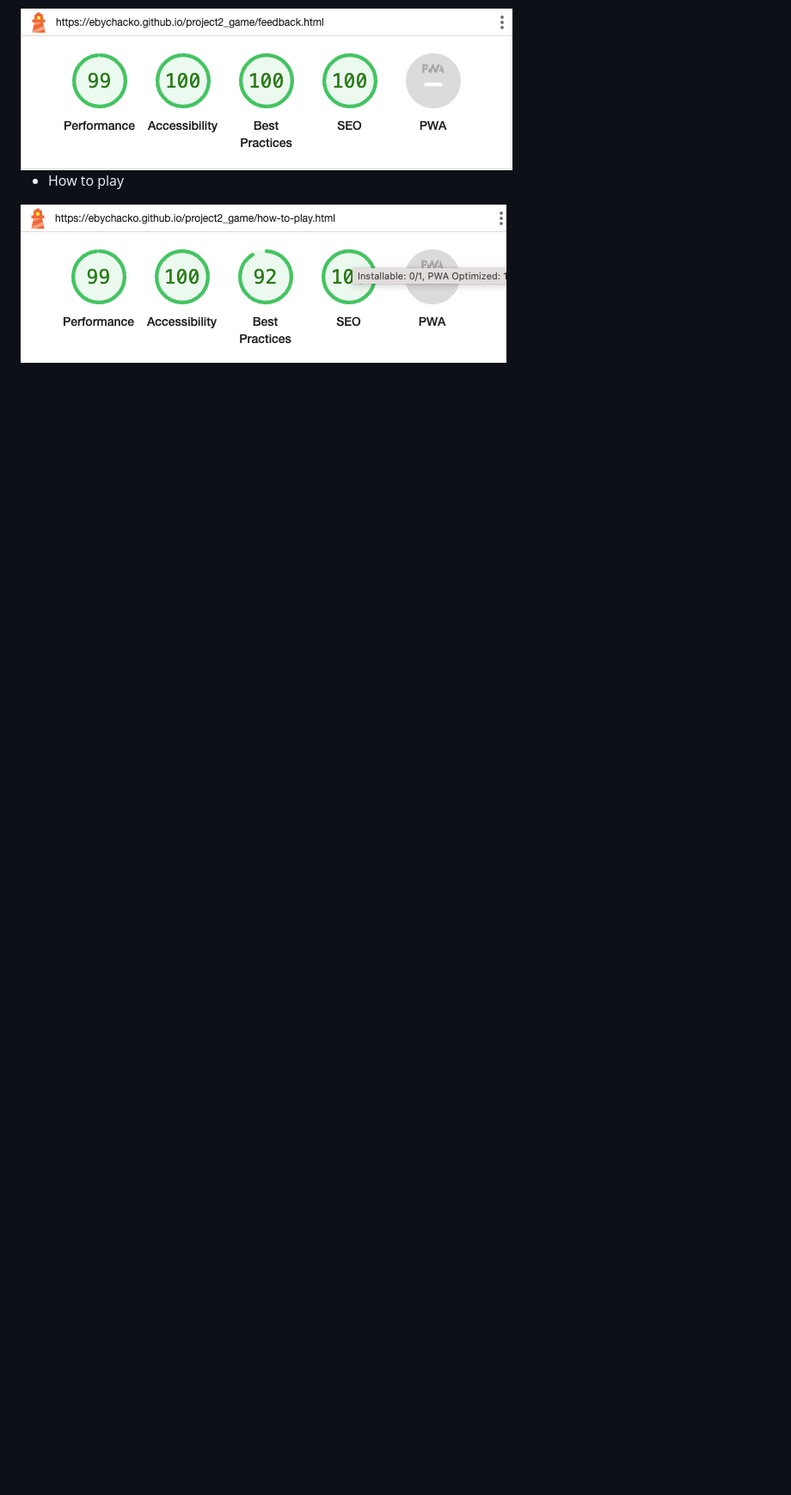
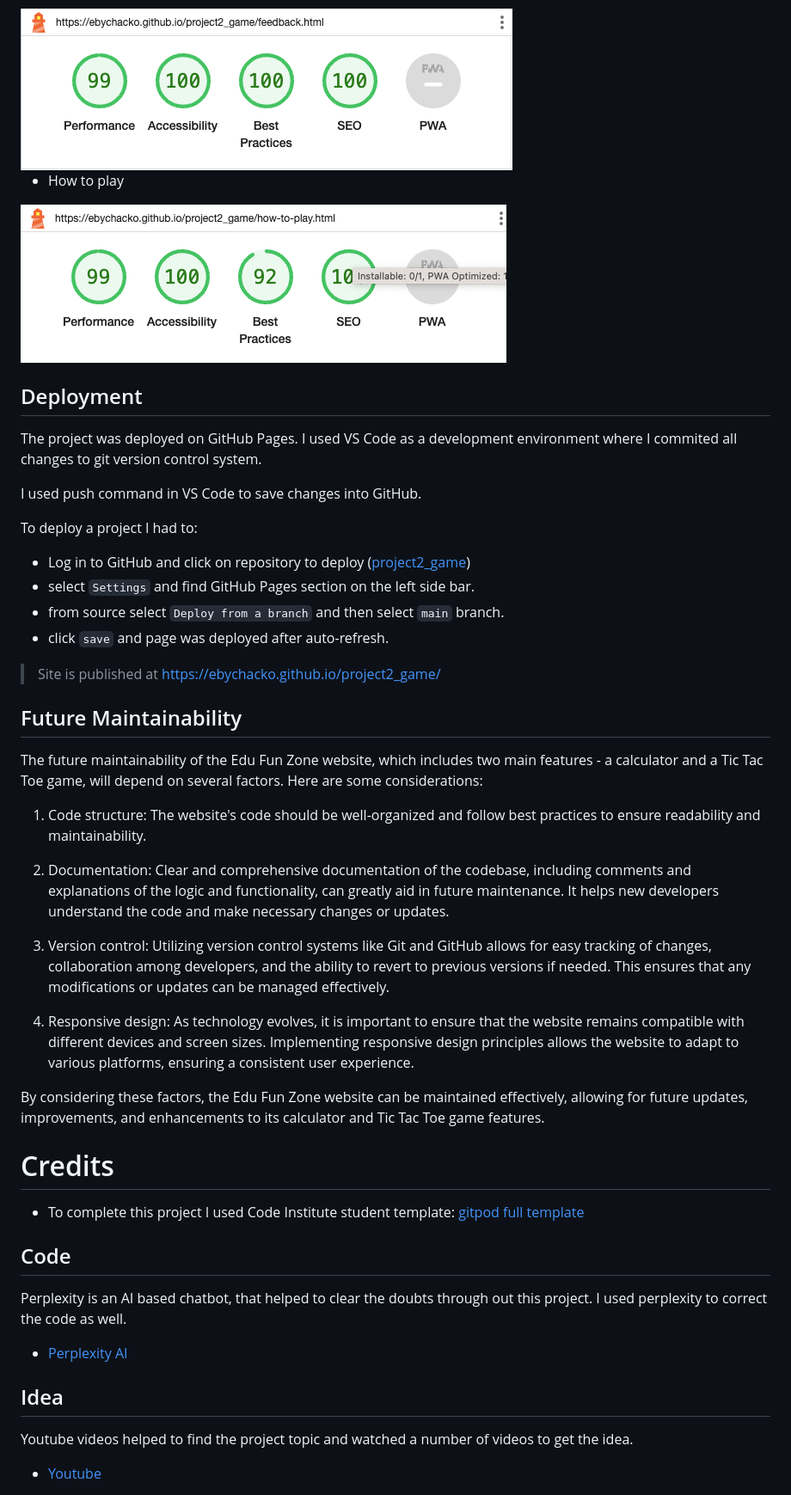
Before and after one commit to EbyChacko/project2_game, a Markdown page: README.md, the part around the change printed below. Shown: that part at 86% size. GitHub-like rendering; blank space fills up the shorter version.

Commit message:
add details in readme

```diff
--- a/README.md
+++ b/README.md
@@ -210,3 +214,50 @@ All pages of the site are achieving a score above 90 across the 4 categories in
 
 - How to play
 <img src="assets/images/readme-images/lighthouse-mobile-how-to-play.png" alt="lighthouse report for how to play page in mobile">
+
+## Deployment
+
+The project was deployed on GitHub Pages. I used VS Code as a development environment where I commited all changes to git version control system.
+
+I used push command in VS Code to save changes into GitHub.
+
+To deploy a project I had to:
+
+* Log in to GitHub and click on repository to deploy ([project2_game](https://github.com/EbyChacko/project2_game.git))
+* select `Settings` and find GitHub Pages section on the left side bar.
+* from source select `Deploy from a branch` and then select `main` branch.
+* click `save` and page was deployed after auto-refresh.
+
+>  Site is published at https://ebychacko.github.io/project2_game/
+
+
+## Future Maintainability
+
+
+The future maintainability of the Edu Fun Zone website, which includes two main features - a calculator and a Tic Tac Toe game, will depend on several factors. Here are some considerations:
+
+1. Code structure: The website's code should be well-organized and follow best practices to ensure readability and maintainability.
+
+2. Documentation: Clear and comprehensive documentation of the codebase, including comments and explanations of the logic and functionality, can greatly aid in future maintenance. It helps new developers understand the code and make necessary changes or updates.
+
+3. Version control: Utilizing version control systems like Git and GitHub allows for easy tracking of changes, collaboration among developers, and the ability to revert to previous versions if needed. This ensures that any modifications or updates can be managed effectively.
+
+4. Responsive design: As technology evolves, it is important to ensure that the website remains compatible with different devices and screen sizes. Implementing responsive design principles allows the website to adapt to various platforms, ensuring a consistent user experience.
+
+By considering these factors, the Edu Fun Zone website can be maintained effectively, allowing for future updates, improvements, and enhancements to its calculator and Tic Tac Toe game features.
+
+# Credits
+
+* To complete this project I used Code Institute student template: [gitpod full template](https://github.com/Code-Institute-Org/gitpod-full-template)
+
+## Code
+
+Perplexity is an AI based chatbot, that helped to clear the doubts through out this project. I used perplexity to correct the code as well.
+
+* [Perplexity AI](https://www.perplexity.ai/)
+
+## Idea
+
+Youtube videos helped to find the project topic and watched a number of videos to get the idea.
+
+* [Youtube](https://www.youtube.com/)
```
Also changed, not shown: other parts of README.md (+5 -1 lines).
